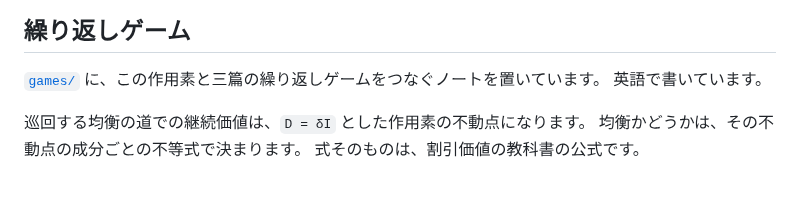
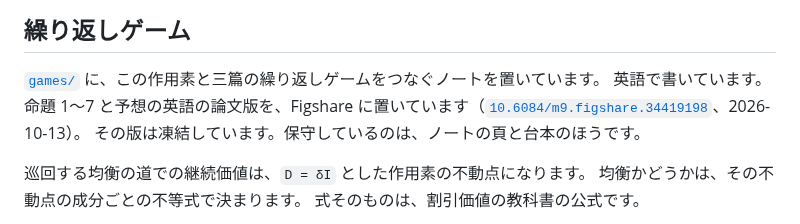
Before and after one commit to cpsbvbng26-dotcom/trinity-operator, a Markdown page: README.md, the part around the change. Drawn GitHub-style; blank space fills up the shorter version.

```diff
--- a/README.md
+++ b/README.md
@@ -297,6 +297,8 @@ W が巡回置換のときは、V を逆行列なしで書けます。三篇の
 
 [`games/`](games/README.md) に、この作用素と三篇の繰り返しゲームをつなぐノートを置いています。
 英語で書いています。
+命題 1〜7 と予想の英語の論文版を、Figshare に置いています（[`10.6084/m9.figshare.34419198`](https://doi.org/10.6084/m9.figshare.34419198)、2026-10-13）。
+その版は凍結しています。保守しているのは、ノートの頁と台本のほうです。
 
 巡回する均衡の道での継続価値は、`D = δI` とした作用素の不動点になります。
 均衡かどうかは、その不動点の成分ごとの不等式で決まります。
```
Also changed, not shown: games/README.md (+3 -2 lines).
